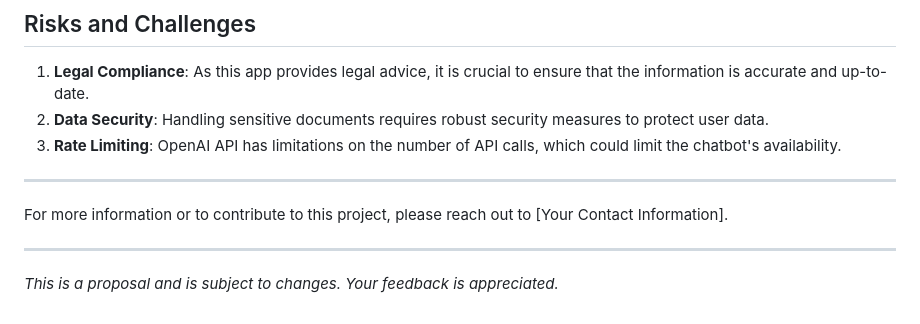
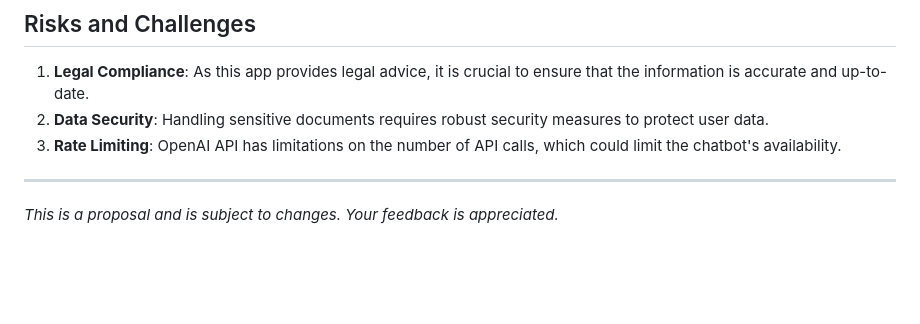
Before and after one commit to WayfaringKid/RentGPT, a Markdown page: README.md, the part around the change. Drawn GitHub-style; blank space fills up the shorter version.

```diff
--- a/README.md
+++ b/README.md
@@ -55,8 +55,4 @@ We place a high emphasis on security, especially given that we handle sensitive
 
 ---
 
-For more information or to contribute to this project, please reach out to [Your Contact Information].
-
----
-
 *This is a proposal and is subject to changes. Your feedback is appreciated.*
```
